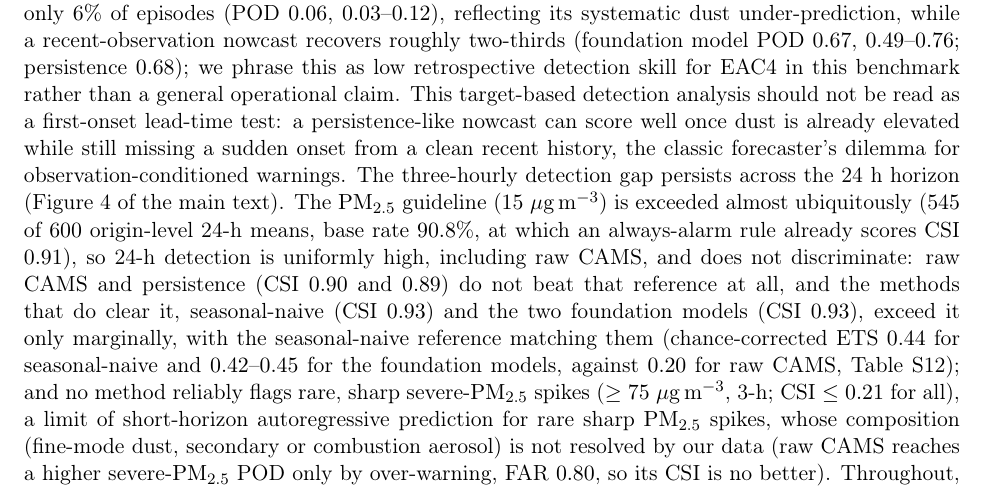
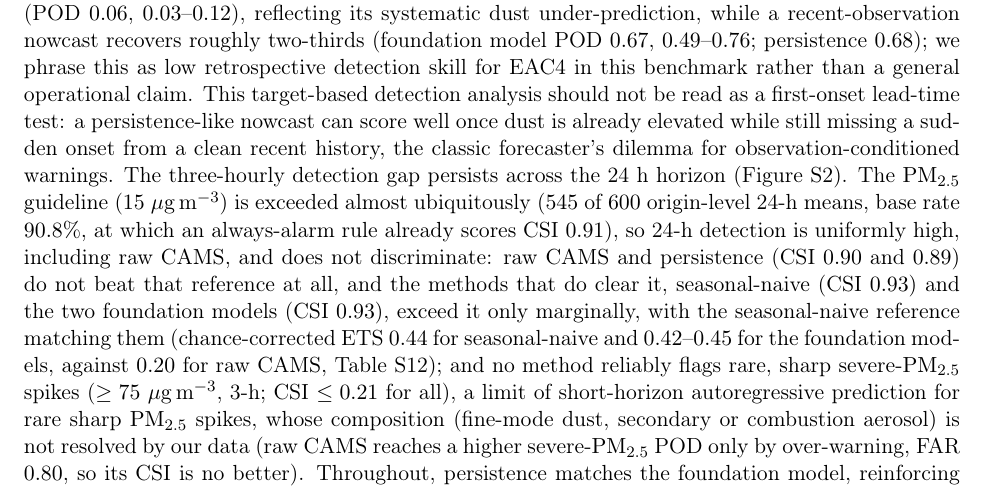
Before and after one commit to bisu9082/serra_camscast, a LaTeX document (manuscript/SI_serra.tex): part of page 20 of 39, cut so that both start at the same text. Compiled offline with pdfLaTeX.

Commit message:
Fix second mis-directed SI cross-reference; teach xref_audit to see starred floats
Co-Authored-By: Claude Opus 5 <noreply@anthropic.com>
Claude-Session: https://claude.ai/code/session_013UxKbMgHHihhk7CjAFnf8z

```diff
--- a/manuscript/SI_serra.tex
+++ b/manuscript/SI_serra.tex
@@ -532,7 +532,7 @@ permutation null & mean $\pm$ SD & \multicolumn{2}{c}{$+0.1243\pm0.0561$} & \mul
 \bottomrule\end{tabular}\end{table}
 
 \section{Detection skill: WHO 24-h mean and short-duration episodes}
-Error in \ugm{} matters for warnings only insofar as it changes which exceedances are flagged, so we also evaluate threshold detection (Figure~S2), reported two ways to keep the health interpretation rigorous. First, as a \emph{formal WHO 24-h mean} exceedance: each origin's eight-step forecast mean (a prospective 24-h average) is compared against the observed 24-h mean. At the \pmten{} guideline ($45$~\ugm), exceedances are common in this late-2023 (September--December) dust-period subset (1119 of 1240 origin-level 24-h means, 90.2\%), so an always-alarm rule would already reach CSI 0.90. Against that high-base-rate reference, raw CAMS detects about seven in ten 24-h exceedance windows (POD $0.72$, 95\% CI $0.61$--$0.83$; CSI $0.68$), whereas observation-driven nowcasts reach near-complete detection (foundation model POD $0.97$, $0.95$--$0.99$; persistence $0.97$) at comparable false-alarm ratio (Table~S12). Because the base rate is high, raw CSI flatters every method, so we also report chance-corrected scores computed from the same contingency tables: the equitable threat score is $0.06$ for raw CAMS (essentially no skill beyond chance despite a CSI of $0.68$) against $0.53$--$0.56$ for the observation-driven nowcasts (persistence $0.56$, seasonal-naive $0.45$, Chronos-Bolt $0.53$, Chronos-2 $0.54$) and $0.27$ for bias-corrected CAMS (Table~S12). Chance correction therefore sharpens rather than softens the contrast. Second, as instantaneous three-hourly operational tiers, which are \emph{not} WHO health metrics but capture short-duration episodes relevant to same-day advisories. On a severe short-duration dust tier ($\geq150$~\ugm, 3-h), raw CAMS detects only $6\%$ of episodes (POD $0.06$, $0.03$--$0.12$), reflecting its systematic dust under-prediction, while a recent-observation nowcast recovers roughly two-thirds (foundation model POD $0.67$, $0.49$--$0.76$; persistence $0.68$); we phrase this as low retrospective detection skill for EAC4 in this benchmark rather than a general operational claim. This target-based detection analysis should not be read as a first-onset lead-time test: a persistence-like nowcast can score well once dust is already elevated while still missing a sudden onset from a clean recent history, the classic forecaster's dilemma for observation-conditioned warnings. The three-hourly detection gap persists across the 24~h horizon (Figure~4 of the main text). The \pmtf{} guideline ($15$~\ugm) is exceeded almost ubiquitously ($545$ of $600$ origin-level 24-h means, base rate $90.8\%$, at which an always-alarm rule already scores CSI $0.91$), so 24-h detection is uniformly high, including raw CAMS, and does not discriminate: raw CAMS and persistence (CSI $0.90$ and $0.89$) do not beat that reference at all, and the methods that do clear it, seasonal-naive (CSI $0.93$) and the two foundation models (CSI $0.93$), exceed it only marginally, with the seasonal-naive reference matching them (chance-corrected ETS $0.44$ for seasonal-naive and $0.42$--$0.45$ for the foundation models, against $0.20$ for raw CAMS, Table~S12); and no method reliably flags rare, sharp severe-\pmtf{} spikes ($\geq75$~\ugm, 3-h; CSI $\leq0.21$ for all), a limit of short-horizon autoregressive prediction for rare sharp \pmtf{} spikes, whose composition (fine-mode dust, secondary or combustion aerosol) is not resolved by our data (raw CAMS reaches a higher severe-\pmtf{} POD only by over-warning, FAR $0.80$, so its CSI is no better). Throughout, persistence matches the foundation model, reinforcing that the lever is the observation stream, not the model.
+Error in \ugm{} matters for warnings only insofar as it changes which exceedances are flagged, so we also evaluate threshold detection (Figure~S2), reported two ways to keep the health interpretation rigorous. First, as a \emph{formal WHO 24-h mean} exceedance: each origin's eight-step forecast mean (a prospective 24-h average) is compared against the observed 24-h mean. At the \pmten{} guideline ($45$~\ugm), exceedances are common in this late-2023 (September--December) dust-period subset (1119 of 1240 origin-level 24-h means, 90.2\%), so an always-alarm rule would already reach CSI 0.90. Against that high-base-rate reference, raw CAMS detects about seven in ten 24-h exceedance windows (POD $0.72$, 95\% CI $0.61$--$0.83$; CSI $0.68$), whereas observation-driven nowcasts reach near-complete detection (foundation model POD $0.97$, $0.95$--$0.99$; persistence $0.97$) at comparable false-alarm ratio (Table~S12). Because the base rate is high, raw CSI flatters every method, so we also report chance-corrected scores computed from the same contingency tables: the equitable threat score is $0.06$ for raw CAMS (essentially no skill beyond chance despite a CSI of $0.68$) against $0.53$--$0.56$ for the observation-driven nowcasts (persistence $0.56$, seasonal-naive $0.45$, Chronos-Bolt $0.53$, Chronos-2 $0.54$) and $0.27$ for bias-corrected CAMS (Table~S12). Chance correction therefore sharpens rather than softens the contrast. Second, as instantaneous three-hourly operational tiers, which are \emph{not} WHO health metrics but capture short-duration episodes relevant to same-day advisories. On a severe short-duration dust tier ($\geq150$~\ugm, 3-h), raw CAMS detects only $6\%$ of episodes (POD $0.06$, $0.03$--$0.12$), reflecting its systematic dust under-prediction, while a recent-observation nowcast recovers roughly two-thirds (foundation model POD $0.67$, $0.49$--$0.76$; persistence $0.68$); we phrase this as low retrospective detection skill for EAC4 in this benchmark rather than a general operational claim. This target-based detection analysis should not be read as a first-onset lead-time test: a persistence-like nowcast can score well once dust is already elevated while still missing a sudden onset from a clean recent history, the classic forecaster's dilemma for observation-conditioned warnings. The three-hourly detection gap persists across the 24~h horizon (Figure~S2). The \pmtf{} guideline ($15$~\ugm) is exceeded almost ubiquitously ($545$ of $600$ origin-level 24-h means, base rate $90.8\%$, at which an always-alarm rule already scores CSI $0.91$), so 24-h detection is uniformly high, including raw CAMS, and does not discriminate: raw CAMS and persistence (CSI $0.90$ and $0.89$) do not beat that reference at all, and the methods that do clear it, seasonal-naive (CSI $0.93$) and the two foundation models (CSI $0.93$), exceed it only marginally, with the seasonal-naive reference matching them (chance-corrected ETS $0.44$ for seasonal-naive and $0.42$--$0.45$ for the foundation models, against $0.20$ for raw CAMS, Table~S12); and no method reliably flags rare, sharp severe-\pmtf{} spikes ($\geq75$~\ugm, 3-h; CSI $\leq0.21$ for all), a limit of short-horizon autoregressive prediction for rare sharp \pmtf{} spikes, whose composition (fine-mode dust, secondary or combustion aerosol) is not resolved by our data (raw CAMS reaches a higher severe-\pmtf{} POD only by over-warning, FAR $0.80$, so its CSI is no better). Throughout, persistence matches the foundation model, reinforcing that the lever is the observation stream, not the model.
 
 \section{Robustness: operational forecast and cross-region consistency}
 Two checks address the largest external-validity concerns for a reanalysis-based, single-region benchmark. First, to test whether using EAC4 rather than a real-time product drives the result, we repeated the \pmten{} benchmark with the archived CAMS operational forecast (initialised 00/12~UTC), sampled at each origin from the most recent cycle at or before the origin and evaluated on the \emph{same} rolling origins as the reanalysis (Table~S14, Figure~S1). The operational forecast is statistically indistinguishable from the reanalysis (MAE $41.6$~\ugm, 95\% CI $34.6$--$50.8$, vs.\ $43.0$, $33.5$--$54.9$) and, like it, roughly three times the observation-driven nowcast error ($13.0$--$13.3$); both CAMS products stay flat near $40$--$45$~\ugm{} across the 24-h horizon while the observation-driven error rises from $\sim$4 to $\sim$21~\ugm{} with lead (Figure~S1b). On WHO 24-h mean detection the operational forecast flags more exceedances than the reanalysis (POD $0.92$ vs.\ $0.72$) but only by over-forecasting dust, so its balanced skill remains below the observation-driven nowcasts (CSI $0.86$ vs.\ $0.94$--$0.95$). The choice of CAMS product therefore does not change the regime map: the two CAMS products are indistinguishable on error, and although the operational forecast scores higher on 24-h detection than the reanalysis (CSI $0.86$ vs.\ $0.68$), it does so by over-forecasting and still trails every observation-driven nowcast. The result is likewise not specific to the CAMS model family: for an independent NASA MERRA-2 reanalysis (finer resolution), bias-corrected \pmten{} reconstruction scenarios span $26$--$101$~\ugm{} across coarse-dust treatments. The most favourable scenario outperforms raw CAMS and is modestly better than bias-corrected CAMS ($25.9$ vs.\ $30.3$~\ugm), but it remains roughly twice the observation-driven nowcast ($13$~\ugm; Methods; SI, Table~S19). Second, the observation-driven advantage is present in every national network sampled: for \pmtf{}, Chronos-2 lowers MAE over CAMS at each of the four countries and both coasts, by $20\%$ (Jeddah, Red Sea) to $54\%$ (Dhahran) (Table~S15). The headline is thus not an artefact of the reanalysis product or of a single national network, though a fully external region and season outside the Arabian Peninsula remains the strongest outstanding test.
```
Also changed, not shown: code/xref_audit.py (+3 -1 lines).
